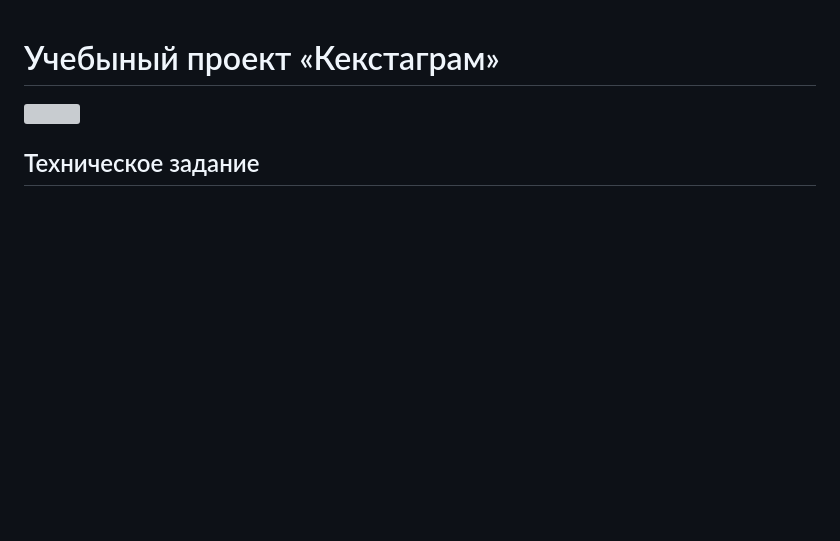
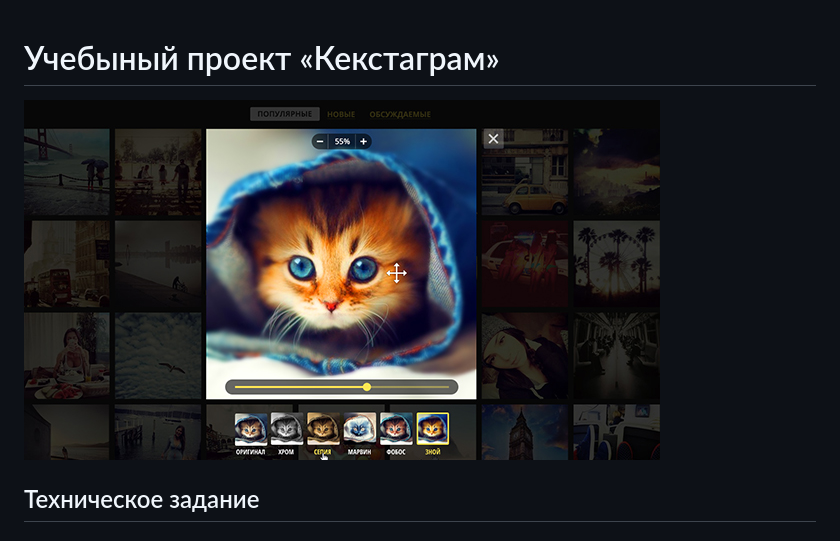
Before and after one commit to AOhapkin/kekstagramm, a Markdown page: README.md, the part around the change. Rendered like a GitHub page; blank space fills up the shorter version; grey boxes are pictures that could not be loaded.

```diff
--- a/README.md
+++ b/README.md
@@ -1,6 +1,6 @@
 # Учебыный проект «Кекстаграм»
 
-![](/Users/bbeggar/Desktop/kekstagramm/preview.jpg)
+![](/preview.jpg)
 
 ## Техническое задание
 
```
